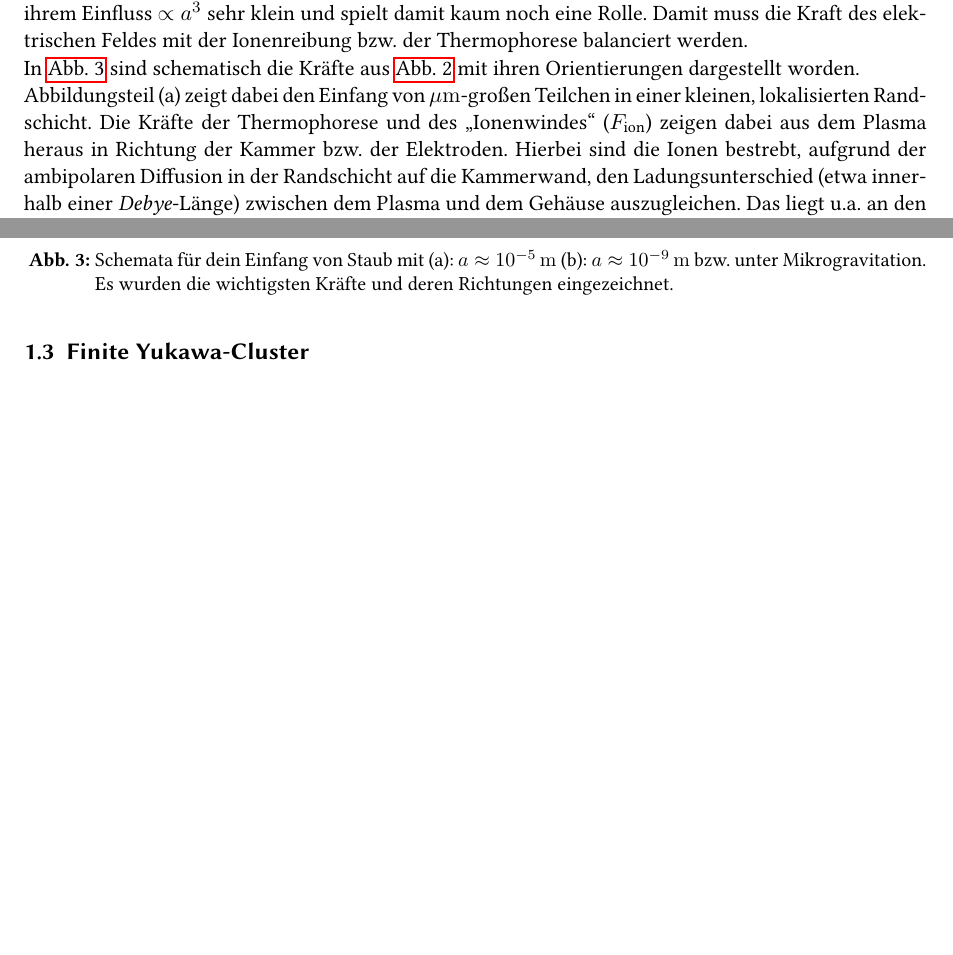
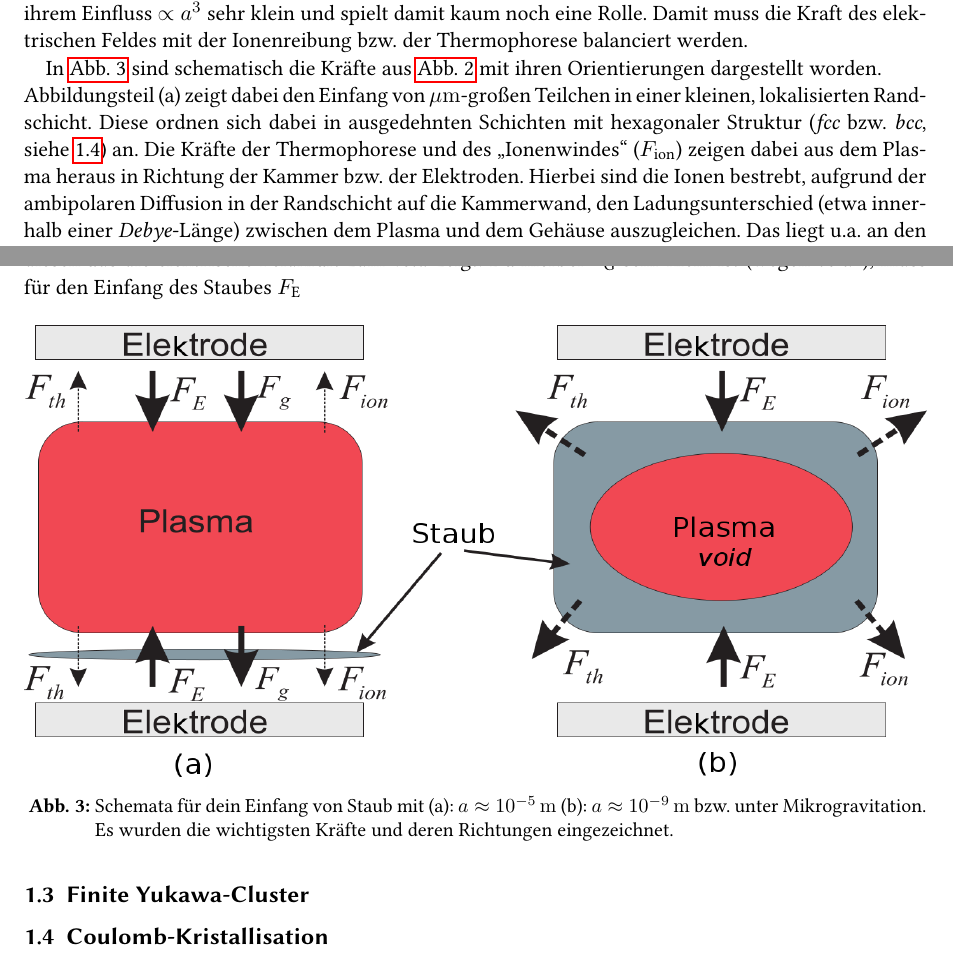
Before and after one commit to RayleighsJeans/bachelor_arbeit-philipp_hacker, a LaTeX document (tex/ba_main.tex): two parts of pages 9 and 10 of 14, joined at a grey line, cut so that both start at the same text, the shorter picture padded with empty space. Compiled offline with pdfLaTeX; an older LaTeX class or package is replaced by its successor.

```diff
--- a/tex/ba_main.tex
+++ b/tex/ba_main.tex
@@ -260,10 +260,7 @@
 				In \ref{img:kräfte} sind einige der bisher beschriebenen Kräfte für typische Parameter berechnet und mit einer doppelt-logarithmischen Skala dargestellt worden.\\
 				Für Teilchen mit einem Radius im Bereich von einigen $\unit{\mu m}$ sind die Kräfte des äußeren elektrischen Feldes $F\ix{E}$ und der Gravitation $F\ix{G}$ dominant. Daher müssen, für einen praktikablen Einfang, diese beiden Kräfte im Gleichgewicht sein, d.h. sich stationär aufheben. Dies ist gerade in der nahen Randschicht der positiven Elektrode der Fall, da dort $F\ix{E}$ stark genug ist. Weil $\grad{E}\ll1$ ist, gilt dies nur lokal.\\
 				Für $a\gg\unit[1]{\mu m}$ wird $F\ix{E}$ weniger relevant und es übt die Thermophorese eine immer größere Kraft auf den Staub aus. Genauer: $F\ix{th}$ ist in Experimenten sogar schon für $\grad{T}\approx \unit[2]{\frac{K}{m}}$ eine wichtige, nicht vernachlässigbare Größe. Für die Neutralgasreibung $F\ix{N}$ gilt, dass diese bei großen thermischen Geschwindigkeiten des Staubes nahezu konstant wird, jedoch für "`kalten"' Staub mit zunehmendem Drift $v\ix{S}$ an Einfluss gewinnt. Die Ionenreibung $F\ix{ion}$ ist unter diesen Umständen vergleichsweise klein.\\
-				Sind die Staubpartikel klein, d.h. haben einen Radius $a\approx\unit[\tenpo{-9}]{m}$, so wird die Gravitationskraft mit ihrem Einfluss $\propto a^3$ sehr klein und spielt damit kaum noch eine Rolle. Damit muss die Kraft des elektrischen Feldes mit der Ionenreibung bzw. der Thermophorese balanciert werden.\\
-				In \ref{img:kräfterichtungen} sind schematisch die Kräfte aus \ref{img:kräfte} mit ihren Orientierungen dargestellt worden. \\
-				Abbildungsteil (a) zeigt dabei den Einfang von $\unit{\mu m}$-großen Teilchen in einer kleinen, lokalisierten Randschicht. Die Kräfte der Thermophorese und des "`Ionenwindes"' ($F\ix{ion}$) zeigen dabei aus dem Plasma heraus in Richtung der Kammer bzw. der Elektroden. Hierbei sind die Ionen bestrebt, aufgrund der ambipolaren Diffusion in der Randschicht auf die Kammerwand, den Ladungsunterschied (etwa innerhalb einer \tilt{Debye}-Länge) zwischen dem Plasma und dem Gehäuse auszugleichen. Das liegt u.a. an den unterschiedlichen Beweglichkeiten der Ladungsträger und deren Strömung auf die Kammer. Weiterhin gilt ähnliches für die thermophoretische Kraft: das aufgeheizte Plasma erzeugt einen Impulsübertrag in Richtung der kühleren Kammer, woraus eine Kraft vom Plasma weg folgt. Der Staub wird somit in einem Teil der Entladung eingefangen, in dem diese Kräfte eine untergeordnete Rolle spielen. Die relevante elektrische Feldkraft ist besonders in der Nähe der Elektroden groß und kann damit dort Gravitationskraft bzw. $F\ix{th}$ und $F\ix{ion}$ kompensieren. Sie zeigt zudem in Richtung des Plasmas, da dieses in der Randschicht nicht mehr als neutral betrachtet werden kann.\\
-				Im zweiten Teil (b) von \ref{img:kräfterichtungen} ist ein Plasma mit Staubteilchen im $\unit{nm}$-Bereich unter Schwerelosigkeit gezeigt. Dabei entsteht der sog. \tilt{void}, welcher ein Fremdteilchen-freier Bereich in Mitten der Entladung ist und aufgrund der Orientierungen von Thermophorese und Ionenwind-Kraft entsteht. Diese zeigen gerade wiederum aus der 'Mitte' des Plasma in Richtung der Kammer und der Elektroden, wobei von diesen aus die elektrische Feldkraft zum \tilt{void} zeigt.
+				Sind die Staubpartikel klein, d.h. haben einen Radius $a\approx\unit[\tenpo{-9}]{m}$, so wird die Gravitationskraft mit ihrem Einfluss $\propto a^3$ sehr klein und spielt damit kaum noch eine Rolle. Damit muss die Kraft des elektrischen Feldes mit der Ionenreibung bzw. der Thermophorese balanciert werden.
 
 					\begin{figure}
 						\centering
@@ -271,7 +268,11 @@
 						\caption{Kräfte als Funktion des Teilchenradius in einem Argon-Plasma (Parameter: $\kappa\ix{N}=\unit[0,016]{\frac{kg m}{s^3}}$;  \mbox{$\rho\ix{S}=\unit[1,5\cdot\tenpo{3}]{\frac{kg}{m^3}}$}; $T\ix{e}=\unit[2]{eV}$; $\Phi\ix{fl}=\unit[-4]{V}$; $E=\unit[1000]{\frac{V}{m}}$; $n\ix{I}=\unit[\tenpo{5}]{m^{-3}}$; $u\ix{I}=v\ix{th,I}=v\ix{th,N}=\unit[400]{\frac{m}{s}}$)} \label{img:kräfte}
 					\end{figure}
 
-					\begin{figure}
+				In \ref{img:kräfterichtungen} sind schematisch die Kräfte aus \ref{img:kräfte} mit ihren Orientierungen dargestellt worden. \\
+				Abbildungsteil (a) zeigt dabei den Einfang von $\unit{\mu m}$-großen Teilchen in einer kleinen, lokalisierten Randschicht. Diese ordnen sich dabei in ausgedehnten Schichten mit hexagonaler Struktur (\tilt{fcc} bzw. \tilt{bcc}, siehe \ref{subsec:coulombkristall}) an. Die Kräfte der Thermophorese und des "`Ionenwindes"' ($F\ix{ion}$) zeigen dabei aus dem Plasma heraus in Richtung der Kammer bzw. der Elektroden. Hierbei sind die Ionen bestrebt, aufgrund der ambipolaren Diffusion in der Randschicht auf die Kammerwand, den Ladungsunterschied (etwa innerhalb einer \tilt{Debye}-Länge) zwischen dem Plasma und dem Gehäuse auszugleichen. Das liegt u.a. an den unterschiedlichen Beweglichkeiten der Ladungsträger und deren Strömung auf die Kammer. Weiterhin gilt ähnliches für die thermophoretische Kraft: das aufgeheizte Plasma erzeugt einen Impulsübertrag in Richtung der kühleren Kammer, woraus eine Kraft vom Plasma weg folgt. Der Staub wird somit in einem Teil der Entladung eingefangen, in dem diese Kräfte eine untergeordnete Rolle spielen. Die relevante elektrische Feldkraft ist besonders in der Nähe der Elektroden groß und kann damit dort Gravitationskraft bzw. $F\ix{th}$ und $F\ix{ion}$ kompensieren. Sie zeigt zudem in Richtung des Plasmas, da dieses in der Randschicht nicht mehr als neutral betrachtet werden kann.\\
+				Im zweiten Teil (b) von \ref{img:kräfterichtungen} ist ein Plasma mit Staubteilchen im $\unit{nm}$-Bereich unter Schwerelosigkeit gezeigt. Dabei entsteht der sog. \tilt{void}, welcher ein Fremdteilchen-freier Bereich in Mitten der Entladung ist und aufgrund der Orientierungen von Thermophorese und Ionenwind-Kraft entsteht. Diese zeigen gerade wiederum aus der 'Mitte' des Plasma in Richtung der Kammer und der Elektroden, wobei von diesen aus die elektrische Feldkraft zum \tilt{void} zeigt. Da hierbei $F\ix{G}$ sehr klein ist (wegen $\propto a^3$), muss für den Einfang des Staubes $F\ix{E}$
+
+					\begin{figure}[H]
 						\centering
 						\includegraphics[width=\textwidth,height=0.5\textwidth]{figs/directionsofforcesandtrappingmelzer.png}
 						\caption{Schemata für dein Einfang von Staub mit (a): $a\approx\unit[\tenpo{-5}]{m}$ (b): $a\approx\unit[\tenpo{-9}]{m}$ bzw. unter Mikrogravitation. Es wurden die wichtigsten Kräfte und deren Richtungen eingezeichnet.}
```
Also changed, not shown: tex/ba_main.pdf, tex/figs/directionsofforcesandtrappingmelzer.png, tex/ba_main.tex (8 more changed lines).
